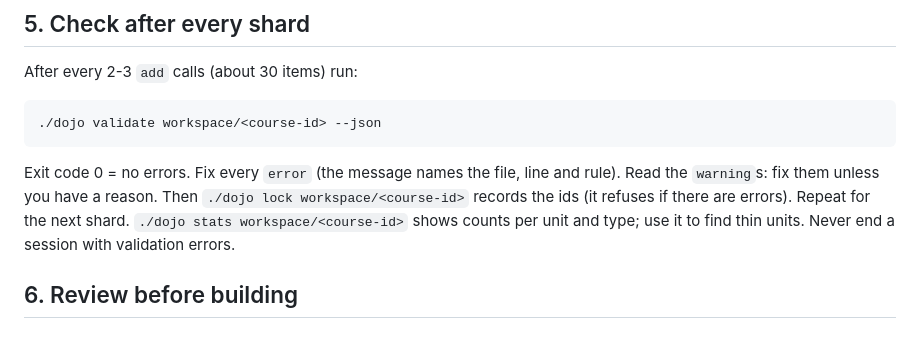
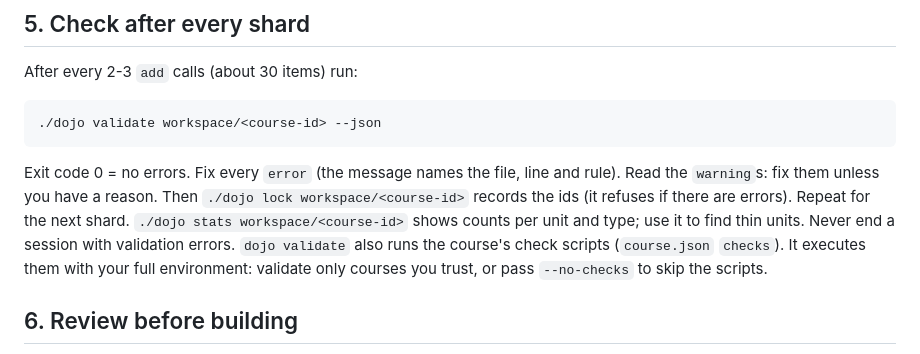
Before and after one commit to Camarent/dojo-kit, a Markdown page: AGENTS.md, the part around the change. Rendered like a GitHub page.

Commit message:
docs(validate): document --no-checks in CONTRACT, AUTHORING, AGENTS

````diff
--- a/AGENTS.md
+++ b/AGENTS.md
@@ -84,6 +84,7 @@ After every 2-3 `add` calls (about 30 items) run:
 ```
 Exit code 0 = no errors. Fix every `error` (the message names the file, line and rule). Read the `warning`s: fix them unless you have a reason. Then `./dojo lock workspace/<course-id>` records the ids (it refuses if there are errors). Repeat for the next shard. `./dojo stats workspace/<course-id>` shows counts per unit and type; use it to find thin units.
 Never end a session with validation errors.
+`dojo validate` also runs the course's check scripts (`course.json` `checks`). It executes them with your full environment: validate only courses you trust, or pass `--no-checks` to skip the scripts.
 
 ## 6. Review before building
 Re-read a random sample (10-15%) of the items as a learner would: is each answer actually supported by the materials, is exactly one option right (for `choice`), are the explanations true? Fix or retire what is not. Report to the user: number of items per unit and type, anything you skipped and why.
````
Also changed, not shown: CONTRACT.md (+1 -1 lines), docs/AUTHORING.md (+1 -1 lines).
